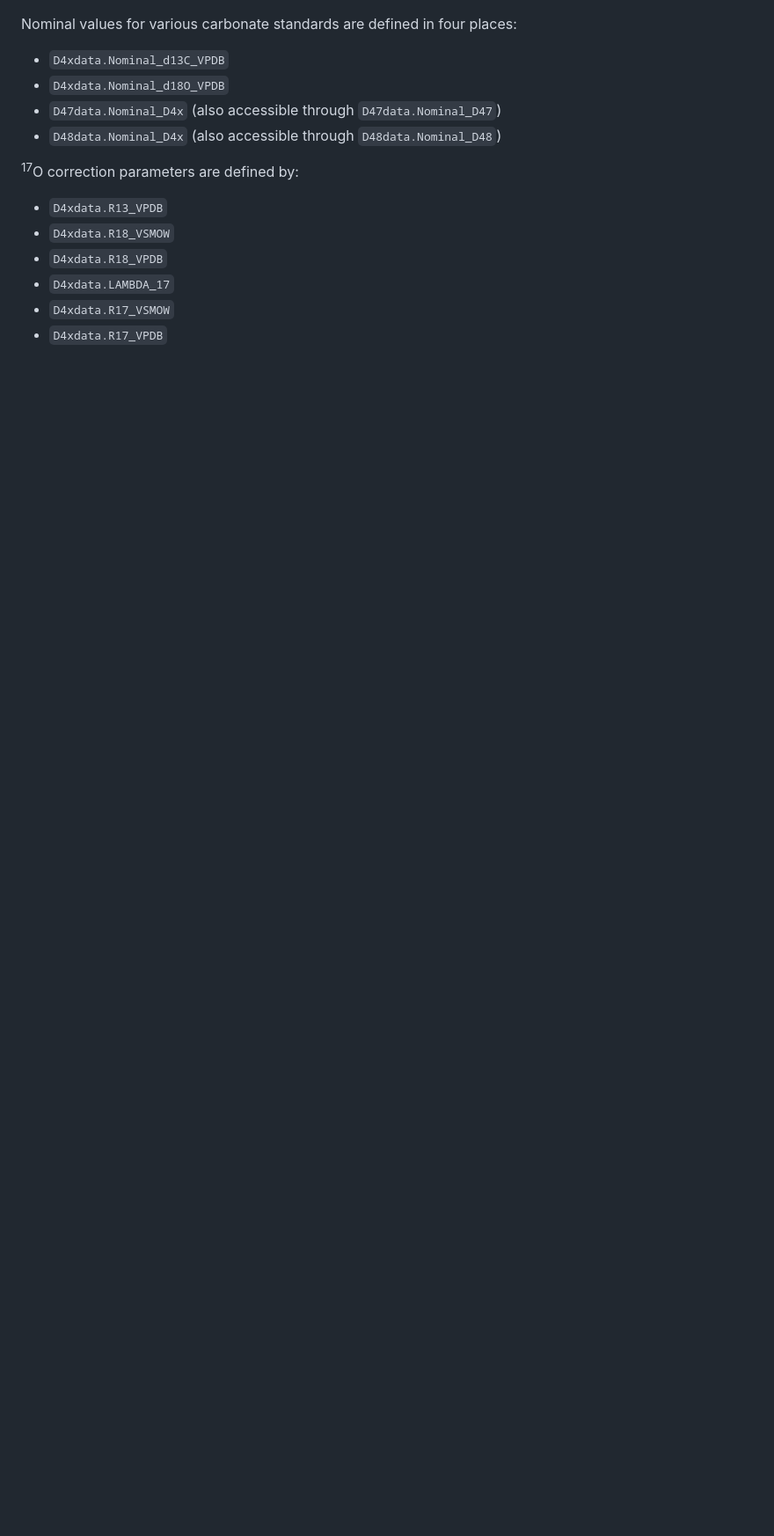
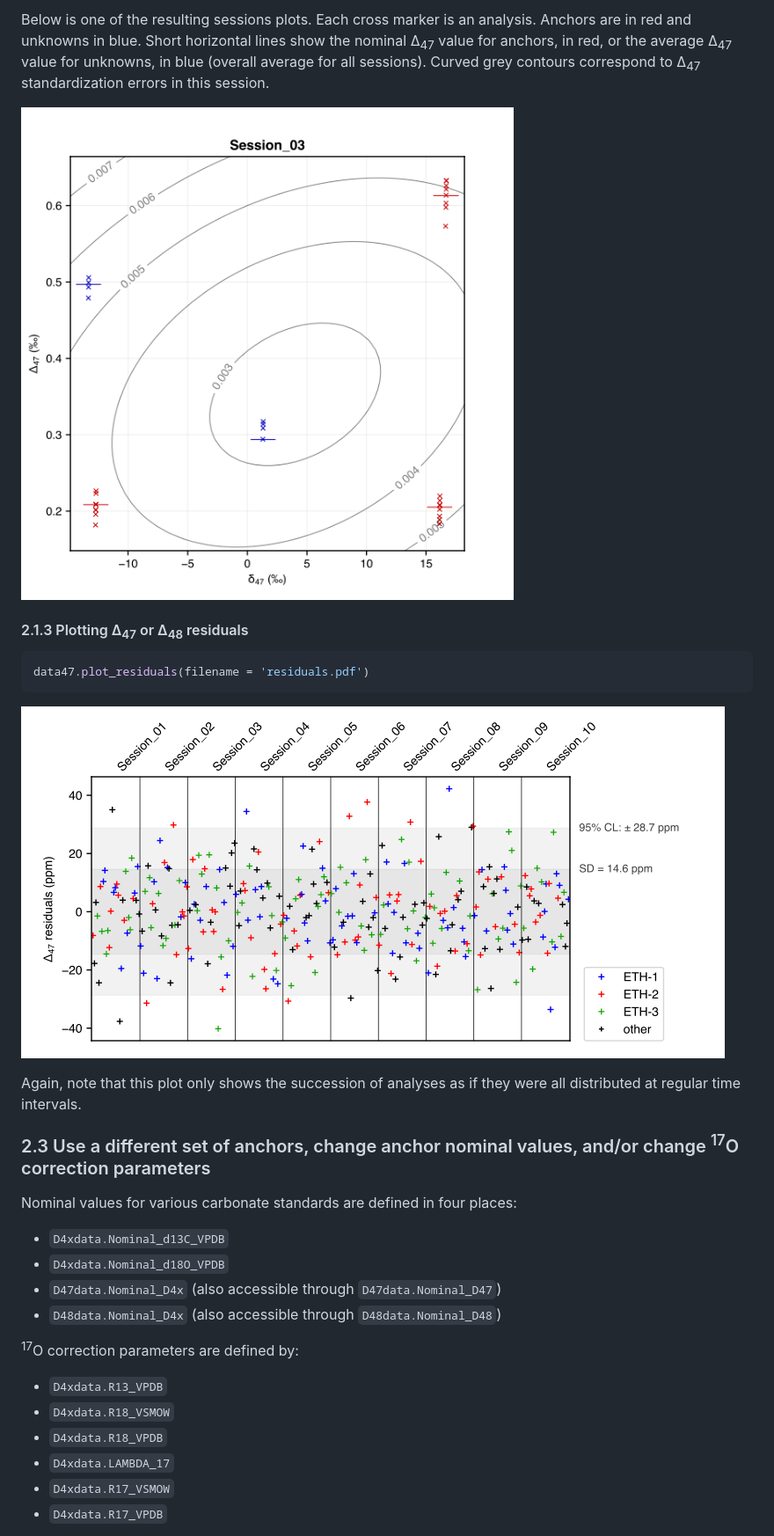
Before and after one commit to mdaeron/D47crunch, a Markdown page: docs/howto.md, the part around the change printed below. Shown: that part at 88% size. Drawn GitHub-style; pictures changed too: docs/D47_plot_Session_03.png (added), docs/residuals.png (added); blank space fills up the shorter version.

````diff
--- a/docs/howto.md
+++ b/docs/howto.md
@@ -4,3 +100,18 @@
+Below is one of the resulting sessions plots. Each cross marker is an analysis. Anchors are in red and unknowns in blue. Short horizontal lines show the nominal Δ<sub>47</sub> value for anchors, in red, or the average Δ<sub>47</sub> value for unknowns, in blue (overall average for all sessions). Curved grey contours correspond to Δ<sub>47</sub> standardization errors in this session.
+
+![D47_plot_Session_03.png](D47_plot_Session_03.png)
+
+#### 2.1.3 Plotting Δ<sub>47</sub> or Δ<sub>48</sub> residuals
+
+```py
+data47.plot_residuals(filename = 'residuals.pdf')
+```
+
+![residuals.png](residuals.png)
+
+Again, note that this plot only shows the succession of analyses as if they were all distributed at regular time intervals.
+
+### 2.3 Use a different set of anchors, change anchor nominal values, and/or change <sup>17</sup>O correction parameters
 
 Nominal values for various carbonate standards are defined in four places:
 
````
Also changed, not shown: other parts of docs/howto.md (+98 -44 lines), docs/time_distribution.png (added), 1 other file.
